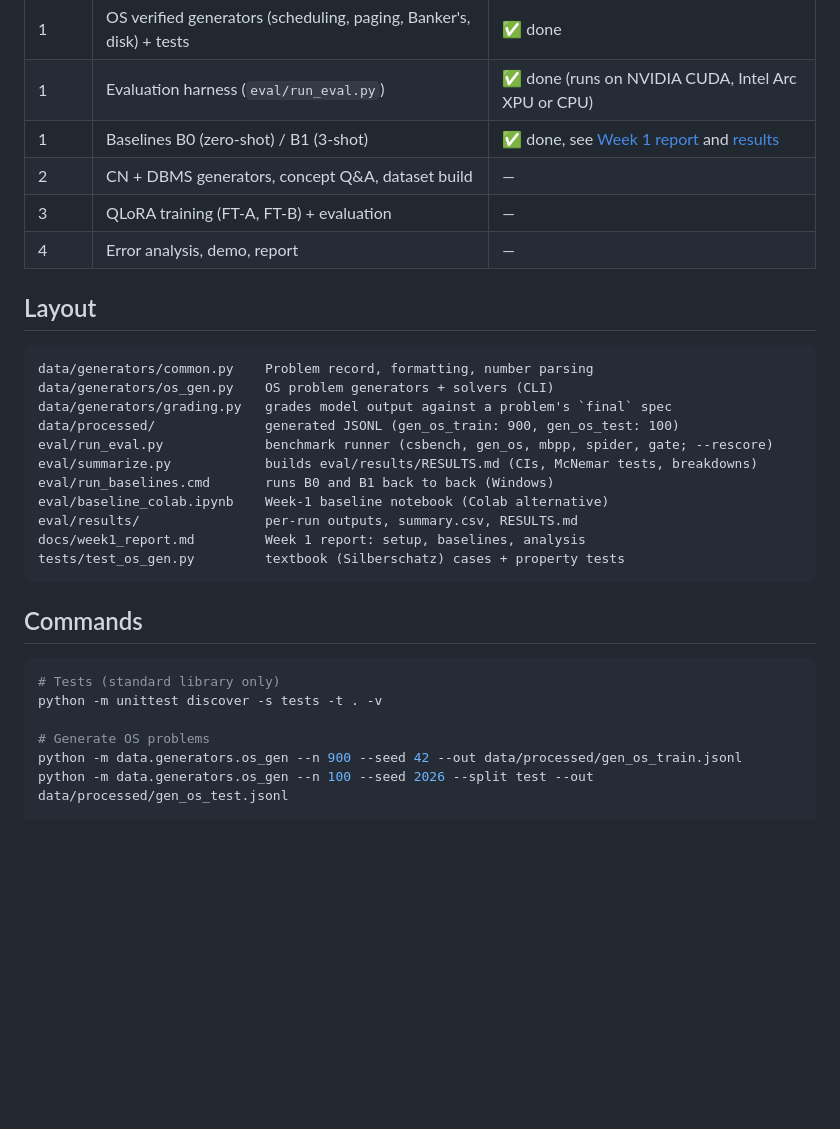
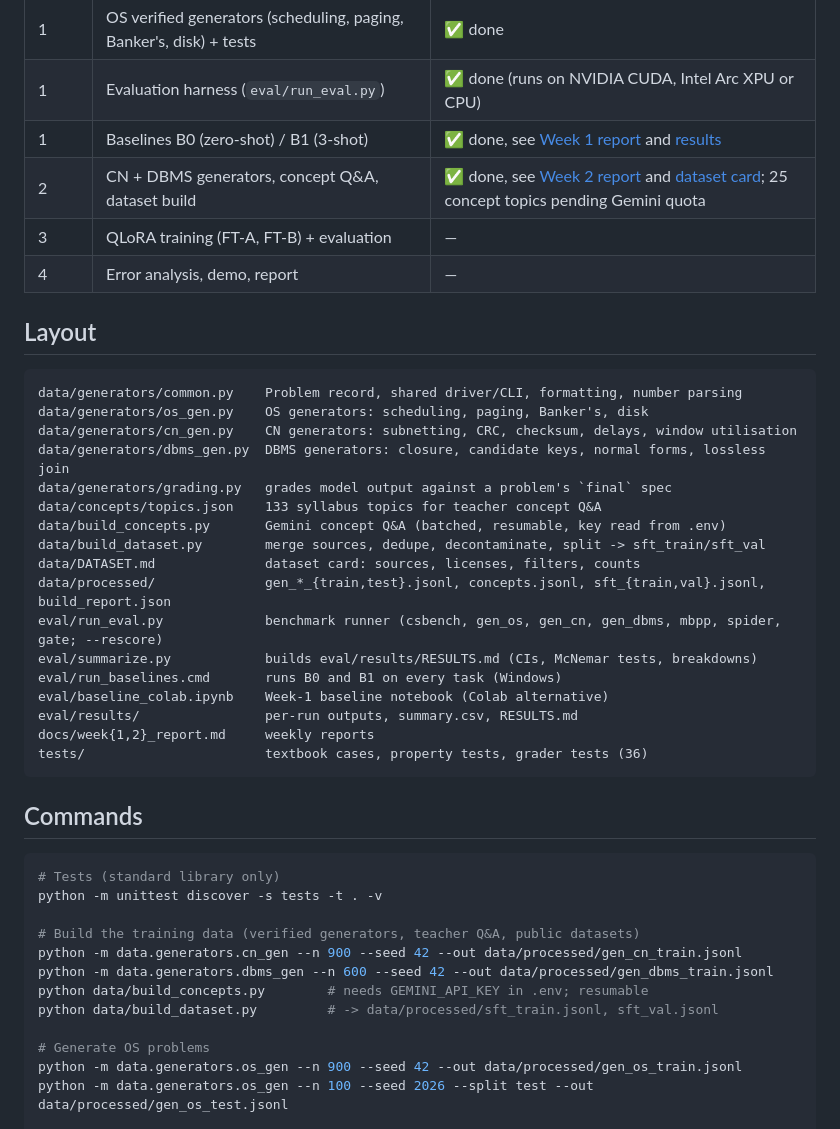
Before and after one commit to satyadedeepya/slm_dl_project, a Markdown page: README.md, the part around the change. Drawn GitHub-style; blank space fills up the shorter version.

Commit message:
docs: update README with Week 2 status, layout and data commands

````diff
--- a/README.md
+++ b/README.md
@@ -10,24 +10,30 @@ The full design is in [PROJECT_PLAN.md](PROJECT_PLAN.md).
 | 1 | OS verified generators (scheduling, paging, Banker's, disk) + tests | ✅ done |
 | 1 | Evaluation harness (`eval/run_eval.py`) | ✅ done (runs on NVIDIA CUDA, Intel Arc XPU or CPU) |
 | 1 | Baselines B0 (zero-shot) / B1 (3-shot) | ✅ done, see [Week 1 report](docs/week1_report.md) and [results](eval/results/RESULTS.md) |
-| 2 | CN + DBMS generators, concept Q&A, dataset build | — |
+| 2 | CN + DBMS generators, concept Q&A, dataset build | ✅ done, see [Week 2 report](docs/week2_report.md) and [dataset card](data/DATASET.md); 25 concept topics pending Gemini quota |
 | 3 | QLoRA training (FT-A, FT-B) + evaluation | — |
 | 4 | Error analysis, demo, report | — |
 
 ## Layout
 
 ```
-data/generators/common.py    Problem record, formatting, number parsing
-data/generators/os_gen.py    OS problem generators + solvers (CLI)
+data/generators/common.py    Problem record, shared driver/CLI, formatting, number parsing
+data/generators/os_gen.py    OS generators: scheduling, paging, Banker's, disk
+data/generators/cn_gen.py    CN generators: subnetting, CRC, checksum, delays, window utilisation
+data/generators/dbms_gen.py  DBMS generators: closure, candidate keys, normal forms, lossless join
 data/generators/grading.py   grades model output against a problem's `final` spec
-data/processed/              generated JSONL (gen_os_train: 900, gen_os_test: 100)
-eval/run_eval.py             benchmark runner (csbench, gen_os, mbpp, spider, gate; --rescore)
+data/concepts/topics.json    133 syllabus topics for teacher concept Q&A
+data/build_concepts.py       Gemini concept Q&A (batched, resumable, key read from .env)
+data/build_dataset.py        merge sources, dedupe, decontaminate, split -> sft_train/sft_val
+data/DATASET.md              dataset card: sources, licenses, filters, counts
+data/processed/              gen_*_{train,test}.jsonl, concepts.jsonl, sft_{train,val}.jsonl, build_report.json
+eval/run_eval.py             benchmark runner (csbench, gen_os, gen_cn, gen_dbms, mbpp, spider, gate; --rescore)
 eval/summarize.py            builds eval/results/RESULTS.md (CIs, McNemar tests, breakdowns)
-eval/run_baselines.cmd       runs B0 and B1 back to back (Windows)
+eval/run_baselines.cmd       runs B0 and B1 on every task (Windows)
 eval/baseline_colab.ipynb    Week-1 baseline notebook (Colab alternative)
 eval/results/                per-run outputs, summary.csv, RESULTS.md
-docs/week1_report.md         Week 1 report: setup, baselines, analysis
-tests/test_os_gen.py         textbook (Silberschatz) cases + property tests
+docs/week{1,2}_report.md     weekly reports
+tests/                       textbook cases, property tests, grader tests (36)
 ```
 
 ## Commands
@@ -35,6 +41,12 @@ tests/test_os_gen.py         textbook (Silberschatz) cases + property tests
 ```bash
 # Tests (standard library only)
 python -m unittest discover -s tests -t . -v
+
+# Build the training data (verified generators, teacher Q&A, public datasets)
+python -m data.generators.cn_gen --n 900 --seed 42 --out data/processed/gen_cn_train.jsonl
+python -m data.generators.dbms_gen --n 600 --seed 42 --out data/processed/gen_dbms_train.jsonl
+python data/build_concepts.py        # needs GEMINI_API_KEY in .env; resumable
+python data/build_dataset.py         # -> data/processed/sft_train.jsonl, sft_val.jsonl
 
 # Generate OS problems
 python -m data.generators.os_gen --n 900 --seed 42 --out data/processed/gen_os_train.jsonl
````
